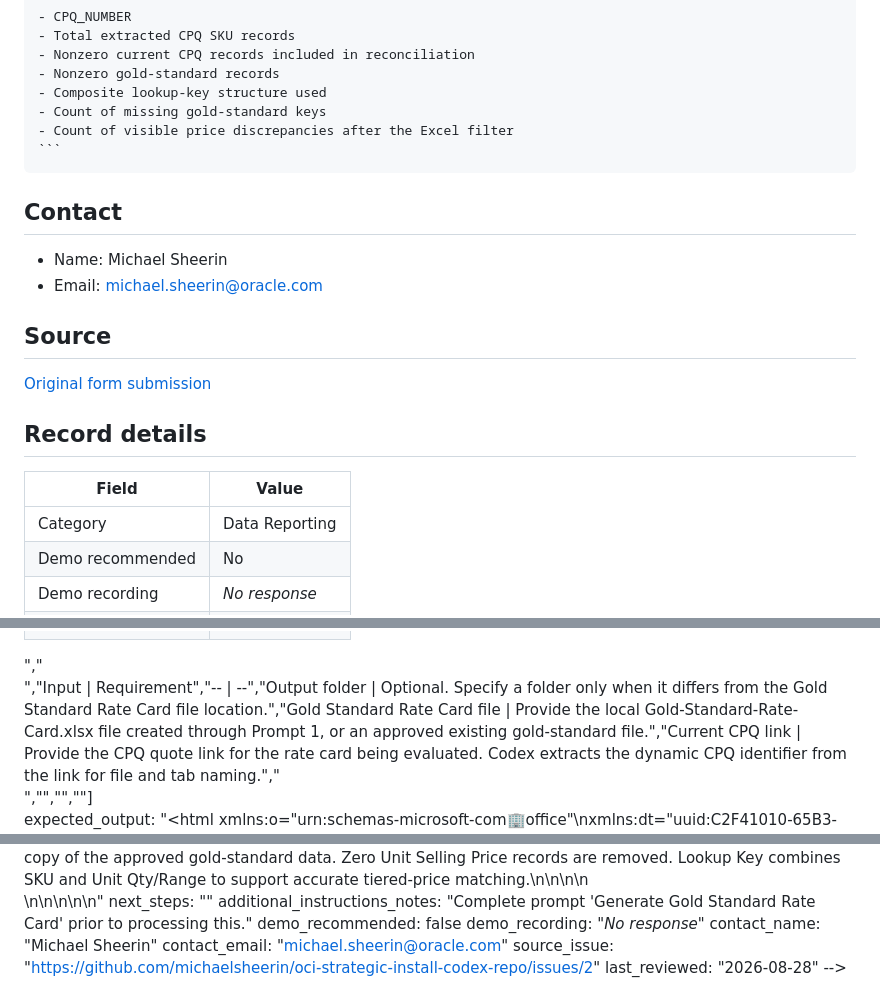
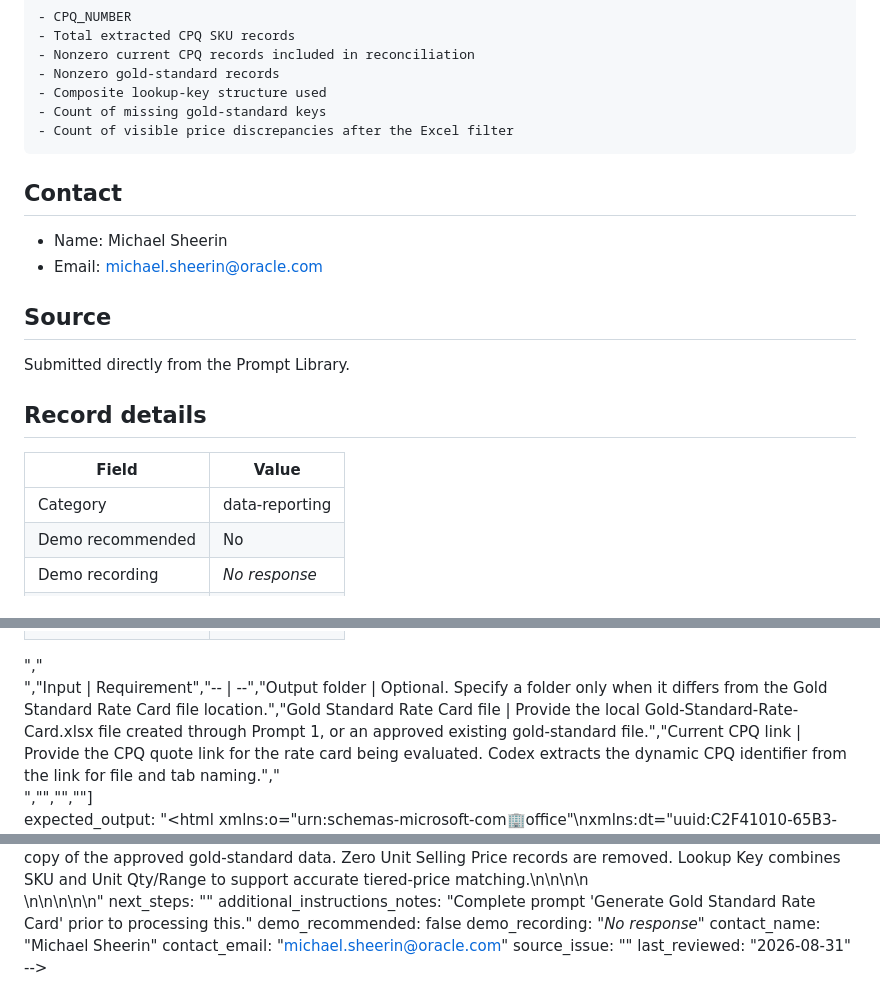
Before and after one commit to michaelsheerin/oci-strategic-install-codex-repo, a Markdown page: prompts/data-reporting/prompt-2.md, 3 parts joined by grey strips. GitHub-like rendering.

Commit message:
Update prompt: CPQ Rate Card Reconciliation based on Gold-Standard-Rate-Card

`````diff
--- a/prompts/data-reporting/prompt-2.md
+++ b/prompts/data-reporting/prompt-2.md
@@ -350,7 +347,6 @@ Return the completed workbook path and report:
 - Count of missing gold-standard keys
 - Count of visible price discrepancies after the Excel filter
 ```
-````
 
 ## Contact
 
@@ -359,12 +355,12 @@ Return the completed workbook path and report:
 
 ## Source
 
-[Original form submission](https://github.com/michaelsheerin/oci-strategic-install-codex-repo/issues/2)
+Submitted directly from the Prompt Library.
 
 ## Record details
 
 | Field | Value |
 | --- | --- |
-| Category | Data Reporting |
+| Category | data-reporting |
 | Demo recommended | No |
 | Demo recording | _No response_ |
@@ -372,7 +368,7 @@ Return the completed workbook path and report:
 
 <!-- prompt-metadata
 title: "CPQ Rate Card Reconciliation based on Gold-Standard-Rate-Card"
-description: "This prompt reconciles a newly generated CPQ rate card against the approved local Gold Standard Rate Card created in Prompt 1. It provides a repeatable validation process for future quotes and identifies whether the curr"
+description: "This prompt reconciles a newly generated CPQ rate card against the approved local Gold Standard Rate Card created in Prompt 1. It provides a repeatable validation process for future quotes and identifies whether the current CPQ Unit Selling"
 category: "data-reporting"
 tags: []
 required_inputs: ["<html xmlns:o=\"urn:schemas-microsoft-com:office:office\"","xmlns:dt=\"uuid:C2F41010-65B3-11d1-A29F-00AA00C14882\"","xmlns=\"http://www.w3.org/TR/REC-html40\">","<head>","<meta name=ProgId content=OneNote.File>","<meta name=Generator content=\"Microsoft OneNote 15\">","</head>","<body lang=en-US style='font-family:Calibri;font-size:11.0pt'>","<!--StartFragment-->","<div style='direction:ltr'>","Input | Requirement","-- | --","Output   folder | Optional.   Specify a folder only when it differs from the Gold Standard Rate Card file   location.","Gold   Standard Rate Card file | Provide the local Gold-Standard-Rate-Card.xlsx file created through Prompt 1, or an   approved existing gold-standard file.","Current   CPQ link | Provide   the CPQ quote link for the rate card being evaluated. Codex extracts the   dynamic CPQ identifier from the link for file and tab naming.","</div>","<!--EndFragment-->","</body>","</html>"]
@@ -383,6 +379,6 @@ demo_recommended: false
 demo_recording: "_No response_"
 contact_name: "Michael Sheerin"
 contact_email: "michael.sheerin@oracle.com"
-source_issue: "https://github.com/michaelsheerin/oci-strategic-install-codex-repo/issues/2"
-last_reviewed: "2026-08-28"
+source_issue: ""
+last_reviewed: "2026-08-31"
 -->
`````
Also changed, not shown: other parts of prompts/data-reporting/prompt-2.md (+1 -4 lines).
